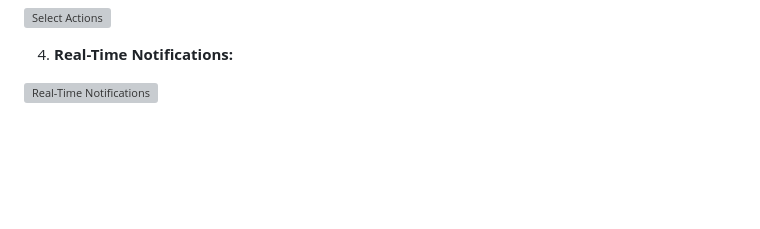
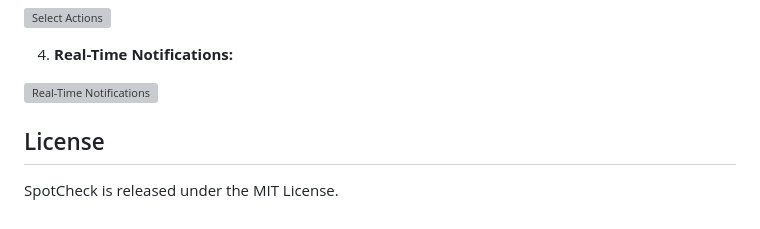
Before and after one commit to alinaqi2000/spot_check, a Markdown page: README.md, the part around the change. Drawn GitHub-style; blank space fills up the shorter version; grey boxes are pictures that could not be loaded.

Commit message:
Update license

```diff
--- a/README.md
+++ b/README.md
@@ -67,3 +67,6 @@ The following GIFs showcase the functionality and user experience of SpotCheck:
 4. **Real-Time Notifications:**
 
 ![Real-Time Notifications](https://i.postimg.cc/N08nDJhQ/sc-notifications.gif)
+
+## License
+SpotCheck is released under the MIT License.
```
